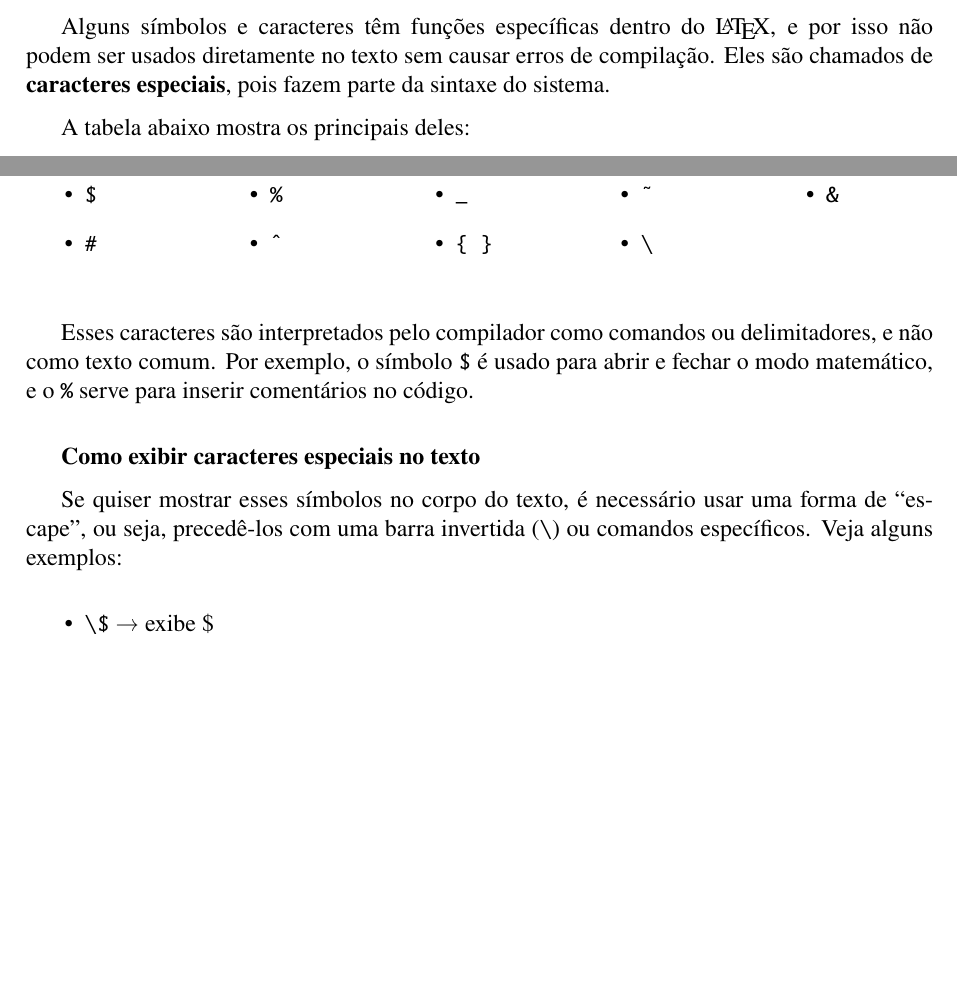
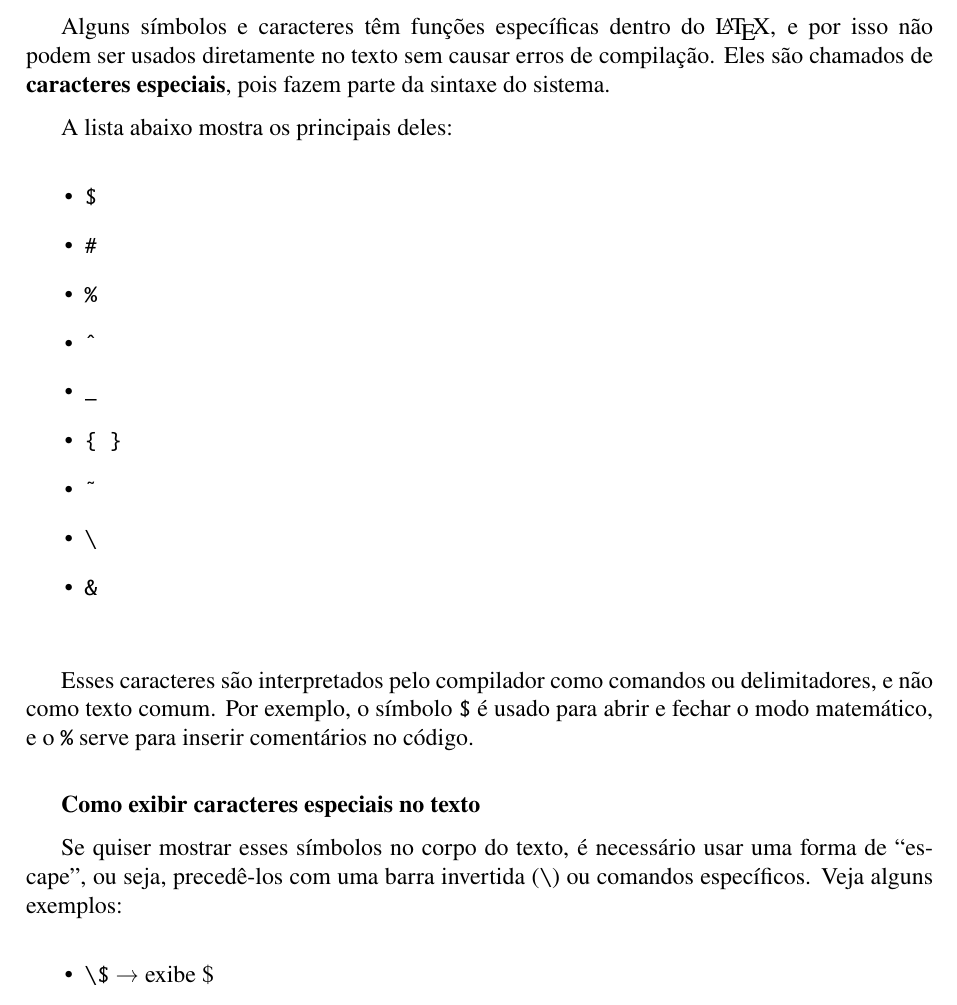
Before and after one commit to SamukaMath/latex_iniciante, a LaTeX document (main.tex): two parts of pages 23 and 24 of 29 before the commit and part of page 24 of 30 after it, the two joined at a grey line, cut so that both start at the same text, the shorter picture padded with empty space. Compiled offline with pdfLaTeX.

Commit message:
update 1.0.2

```diff
--- a/main.tex
+++ b/main.tex
@@ -7,12 +8,12 @@
 \usepackage[hidelinks]{hyperref}
 \usepackage{fancyhdr}
 \usepackage{geometry, chngpage}
-\usepackage{fvextra}
 \usepackage{csquotes}
 \usepackage[backend=biber,style=abnt]{biblatex}
+\usepackage{titling}
 
 
-\usepackage{titling}
+\setlength{\headheight}{14.49998pt}
 
 \geometry{left=3cm,right=2cm,top=3cm,bottom=2cm}
 
@@ -939,5 +940,5 @@
 
 	Alguns símbolos e caracteres têm funções específicas dentro do \LaTeX{}, e por isso não podem ser usados diretamente no texto sem causar erros de compilação. Eles são chamados de \textbf{caracteres especiais}, pois fazem parte da sintaxe do sistema.
 
-	A tabela abaixo mostra os principais deles:
+	A lista abaixo mostra os principais deles:
 
@@ -953,7 +953,6 @@
 		\item \verb|\|
 		\item \verb|&|
 	\end{itemize}
-	\end{multicols}
 
 	\bigskip
 	Esses caracteres são interpretados pelo compilador como comandos ou delimitadores, e não como texto comum.
```
Also changed, not shown: versao.tex (+1 -1 lines), main.tex (2 more changed lines). Lines whose indentation alone changed are shown as unchanged.
